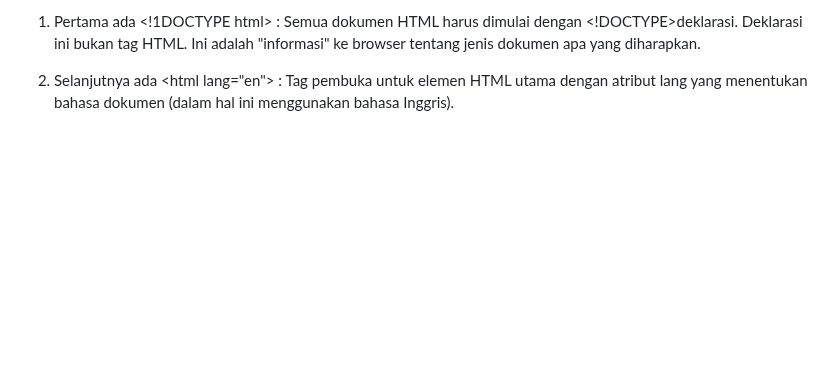
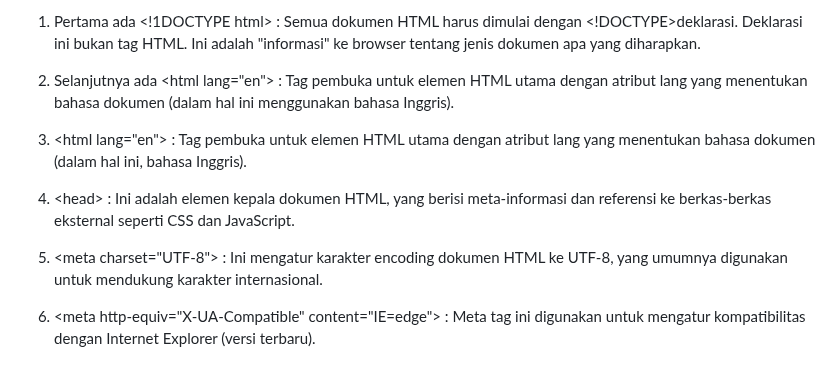
Before and after one commit to 22091397006RBGMochFaishalReza/kelompok-7-web, a Markdown page: README.md, the part around the change. GitHub-like rendering; blank space fills up the shorter version.

```diff
--- a/README.md
+++ b/README.md
@@ -278,3 +278,11 @@ Tulis dengan urut dan benar.
 1. Pertama ada &lt;!1DOCTYPE html&gt; : Semua dokumen HTML harus dimulai dengan <!DOCTYPE>deklarasi. Deklarasi ini bukan tag HTML. Ini adalah "informasi" ke browser tentang jenis dokumen apa yang diharapkan.
 
 2. Selanjutnya ada &lt;html lang="en"&gt; : Tag pembuka untuk elemen HTML utama dengan atribut lang yang menentukan bahasa dokumen (dalam hal ini menggunakan bahasa Inggris).
+
+3. &lt;html lang="en"&gt; : Tag pembuka untuk elemen HTML utama dengan atribut lang yang menentukan bahasa dokumen (dalam hal ini, bahasa Inggris).
+
+4. &lt;head&gt; : Ini adalah elemen kepala dokumen HTML, yang berisi meta-informasi dan referensi ke berkas-berkas eksternal seperti CSS dan JavaScript.
+
+5. &lt;meta charset="UTF-8"&gt; : Ini mengatur karakter encoding dokumen HTML ke UTF-8, yang umumnya digunakan untuk mendukung karakter internasional.
+
+6. &lt;meta http-equiv="X-UA-Compatible" content="IE=edge"&gt; : Meta tag ini digunakan untuk mengatur kompatibilitas dengan Internet Explorer (versi terbaru).
```
